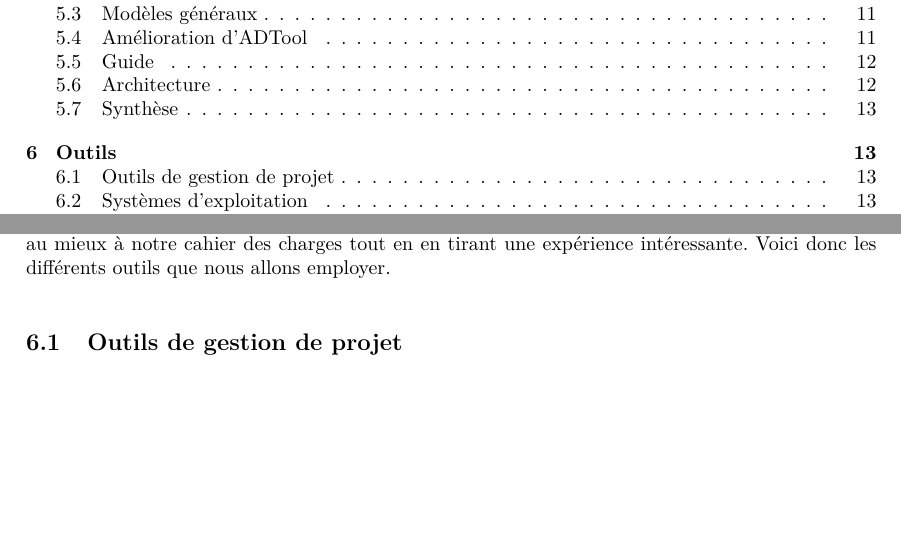
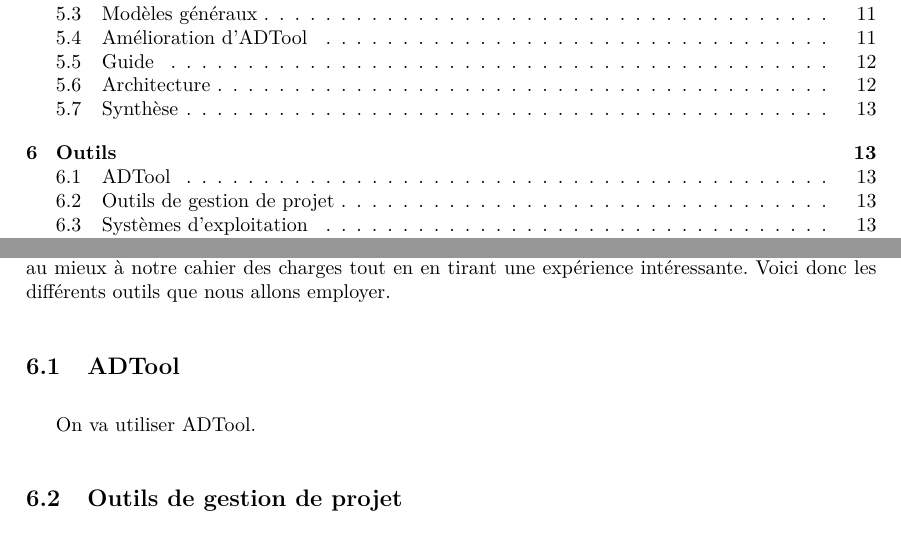
Before and after one commit to HKervadec/korrigolo, a LaTeX document (reports/1 - preetude/main.tex, which reads reports/1 - preetude/input/outils.tex): two parts of pages 3 and 13 of 20, joined at a grey line, cut so that both start at the same text, the shorter picture padded with empty space. Compiled offline with pdfLaTeX.

```diff
--- a/reports/1 - preetude/input/outils.tex
+++ b/reports/1 - preetude/input/outils.tex
@@ -1,6 +1,9 @@
 \section{Outils}
     \label{sec:outils}
     	Nous souhaitons utiliser des outils efficaces et employés en milieu professionnel, afin de répondre au mieux à notre cahier des charges tout en en tirant une expérience intéressante. Voici donc les différents outils que nous allons employer.
+
+    \subsection{ADTool}
+    On va utiliser ADTool.
 
     \subsection{Outils de gestion de projet}
         Pour permettre le versionnement de notre projet, nous avons choisi d'utiliser {\bf Git} \footnote{https://github.com} pour son efficacité et sa simplicité d'utilisation. De plus, il semble s'imposer progressivement dans le monde professionnel, au détriment de Subversion.
```
Also changed, not shown: reports/1 - preetude/figure/couv.pdf, 1 other file.
